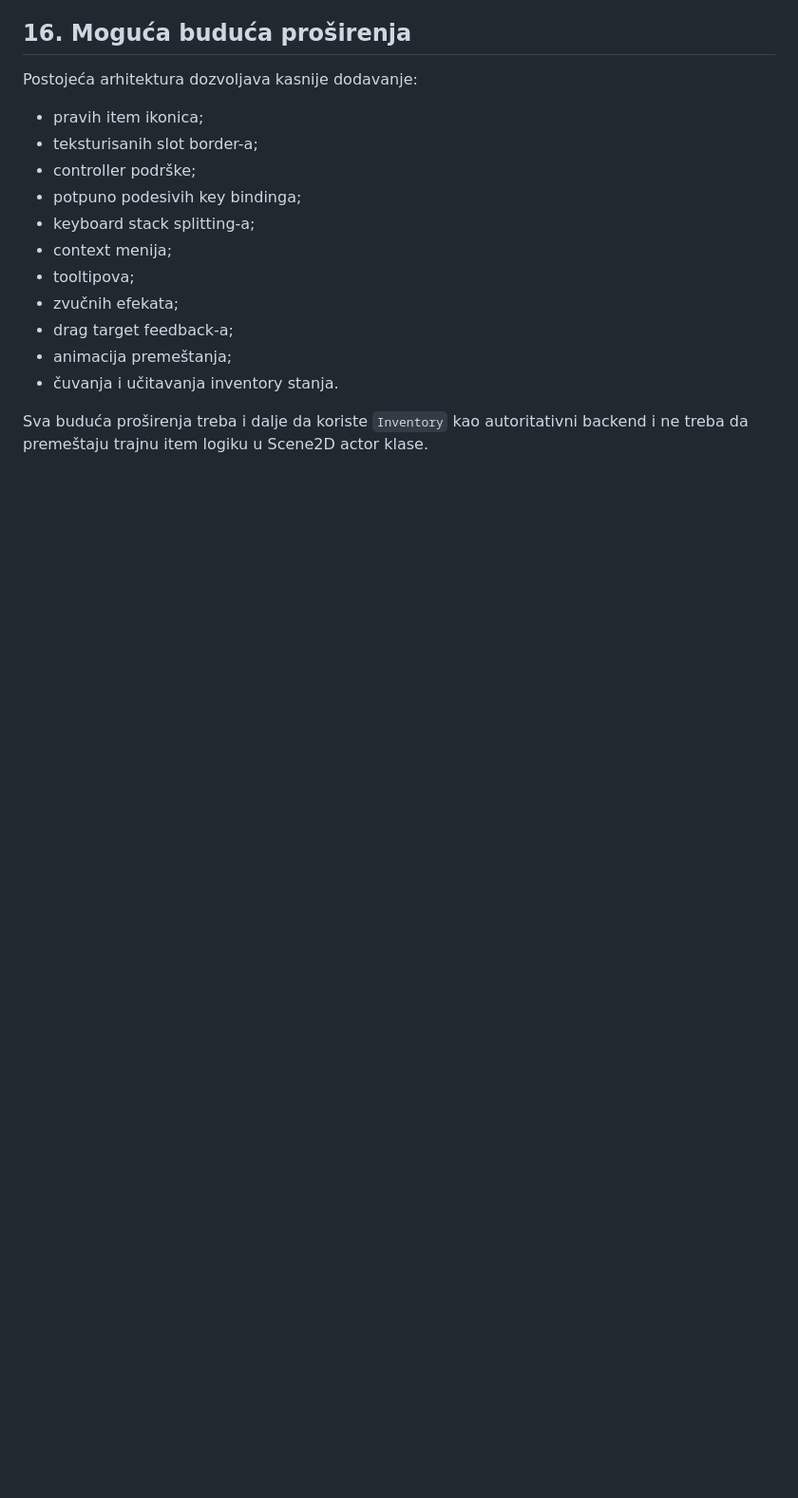
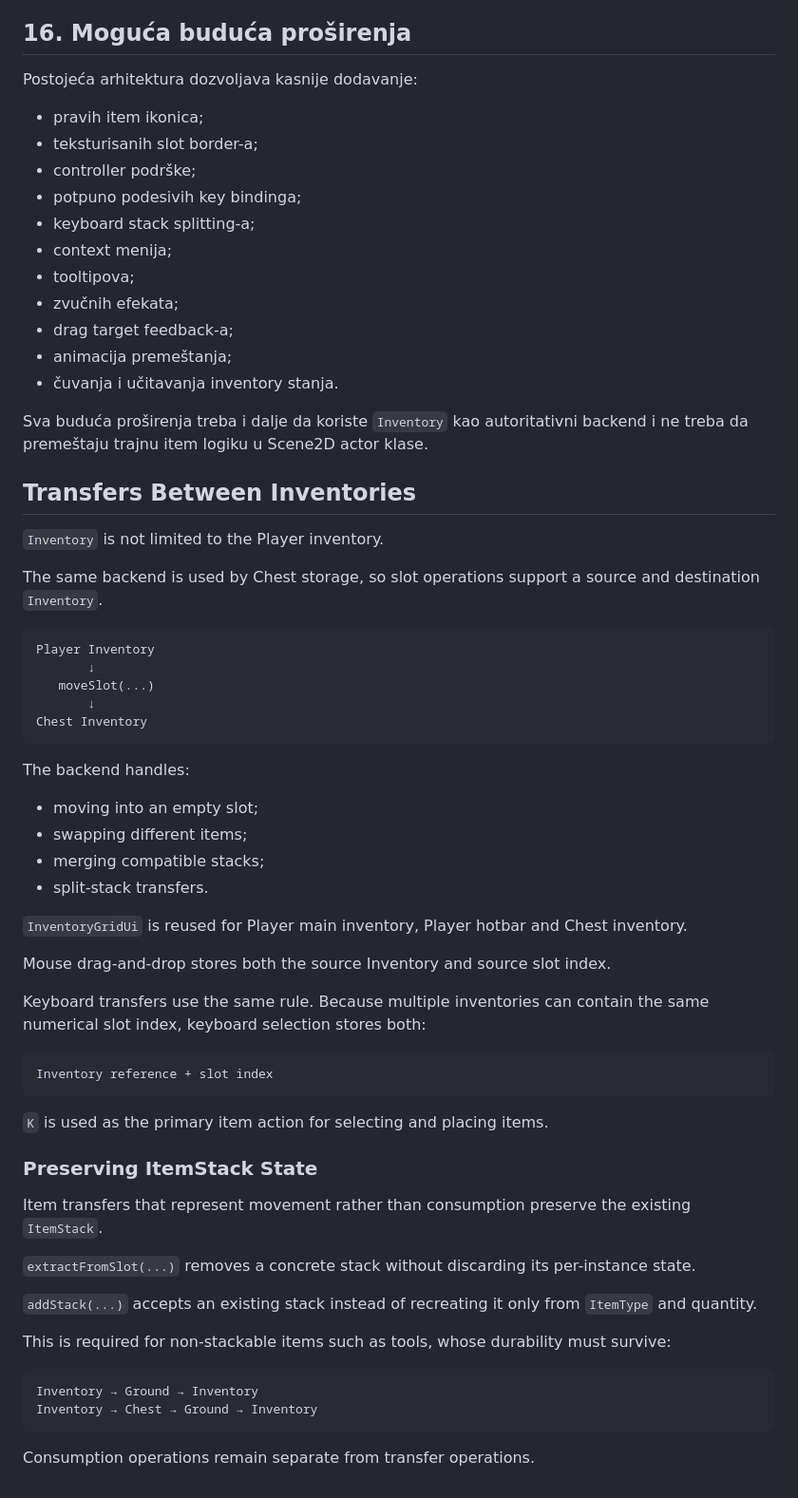
Before and after one commit to milicsvetlana/Ashveil, a Markdown page: docs/inventory-system.md, the part around the change. Shown at 95% size. GitHub-like rendering; blank space fills up the shorter version.

````diff
--- a/docs/inventory-system.md
+++ b/docs/inventory-system.md
@@ -773,3 +773,53 @@ Postojeća arhitektura dozvoljava kasnije dodavanje:
 - čuvanja i učitavanja inventory stanja.
 
 Sva buduća proširenja treba i dalje da koriste `Inventory` kao autoritativni backend i ne treba da premeštaju trajnu item logiku u Scene2D actor klase.
+
+## Transfers Between Inventories
+
+`Inventory` is not limited to the Player inventory.
+
+The same backend is used by Chest storage, so slot operations support a source and destination `Inventory`.
+
+```text
+Player Inventory
+       ↓
+   moveSlot(...)
+       ↓
+Chest Inventory
+```
+
+The backend handles:
+
+- moving into an empty slot;
+- swapping different items;
+- merging compatible stacks;
+- split-stack transfers.
+
+`InventoryGridUi` is reused for Player main inventory, Player hotbar and Chest inventory.
+
+Mouse drag-and-drop stores both the source Inventory and source slot index.
+
+Keyboard transfers use the same rule. Because multiple inventories can contain the same numerical slot index, keyboard selection stores both:
+
+```text
+Inventory reference + slot index
+```
+
+`K` is used as the primary item action for selecting and placing items.
+
+### Preserving ItemStack State
+
+Item transfers that represent movement rather than consumption preserve the existing `ItemStack`.
+
+`extractFromSlot(...)` removes a concrete stack without discarding its per-instance state.
+
+`addStack(...)` accepts an existing stack instead of recreating it only from `ItemType` and quantity.
+
+This is required for non-stackable items such as tools, whose durability must survive:
+
+```text
+Inventory → Ground → Inventory
+Inventory → Chest → Ground → Inventory
+```
+
+Consumption operations remain separate from transfer operations.
````
Also changed, not shown: docs/building-and-targeting-system.md (+20 -0 lines), docs/chest-storage-system.md (added, +307 -0 lines).
